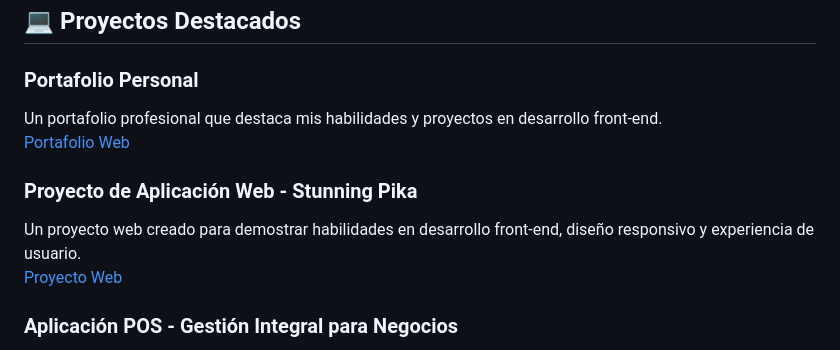
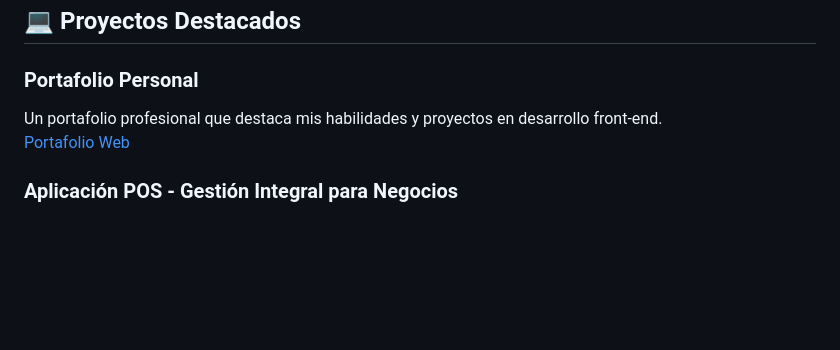
Before and after one commit to scriptvg/portafolioweb, a Markdown page: README.md, the part around the change printed below. Rendered like a GitHub page; blank space fills up the shorter version.

```diff
--- a/README.md
+++ b/README.md
@@ -74,10 +74,6 @@ Soy una persona apasionada por el marketing y el desarrollo front-end, con grand
 Un portafolio profesional que destaca mis habilidades y proyectos en desarrollo front-end.
 [Portafolio Web](https://silver-empanada-7397cc.netlify.app/)
 
-### Proyecto de Aplicación Web - Stunning Pika
-Un proyecto web creado para demostrar habilidades en desarrollo front-end, diseño responsivo y experiencia de usuario.
-[Proyecto Web](https://stunning-pika-kr0mmsoluti0n.netlify.app/)
-
 ### Aplicación POS - Gestión Integral para Negocios
 Un punto de venta completo diseñado para facilitar la gestión comercial en Costa Rica, con integración directa a facturación electrónica de Hacienda. Este proyecto está construido utilizando React.js y Tailwind CSS para ofrecer una interfaz intuitiva y eficiente.
 **Funcionalidades clave incluyen:**
```
Also changed, not shown: other parts of README.md (+2 -1 lines).
